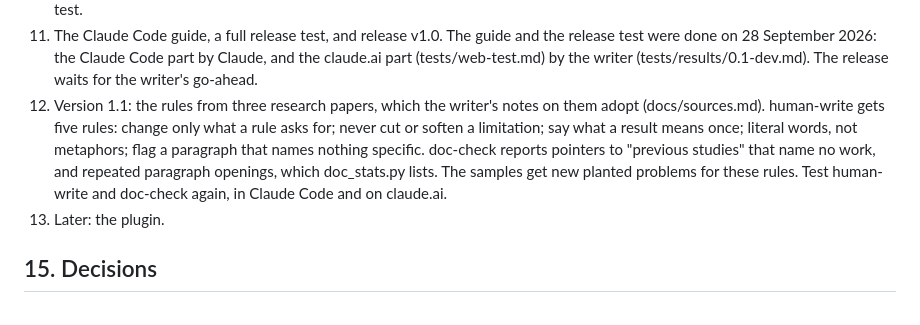
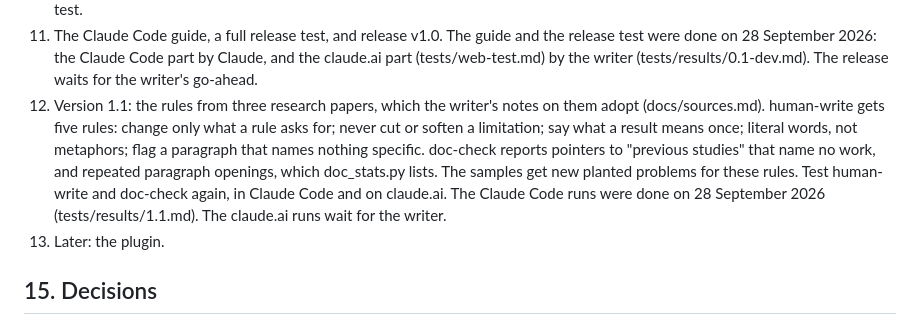
Before and after one commit to tsb-buchanan/claude-writing-toolkit, a Markdown page: PLAN.md, the part around the change. Rendered like a GitHub page.

```diff
--- a/PLAN.md
+++ b/PLAN.md
@@ -576,7 +576,7 @@ How and where:
 9. doc-check full mode. Done on 28 September 2026: it passed in Claude Code on Opus on both samples, twice each (tests/results/0.1-dev.md).
 10. notation-check. Done on 28 September 2026: it passed in Claude Code on the sample thesis, and stopped in report mode (tests/results/0.1-dev.md). Open point: it did not find $W$ used before its definition (TH04). The claude.ai run waits for the release test.
 11. The Claude Code guide, a full release test, and release v1.0. The guide and the release test were done on 28 September 2026: the Claude Code part by Claude, and the claude.ai part (tests/web-test.md) by the writer (tests/results/0.1-dev.md). The release waits for the writer's go-ahead.
-12. Version 1.1: the rules from three research papers, which the writer's notes on them adopt (docs/sources.md). human-write gets five rules: change only what a rule asks for; never cut or soften a limitation; say what a result means once; literal words, not metaphors; flag a paragraph that names nothing specific. doc-check reports pointers to "previous studies" that name no work, and repeated paragraph openings, which doc_stats.py lists. The samples get new planted problems for these rules. Test human-write and doc-check again, in Claude Code and on claude.ai.
+12. Version 1.1: the rules from three research papers, which the writer's notes on them adopt (docs/sources.md). human-write gets five rules: change only what a rule asks for; never cut or soften a limitation; say what a result means once; literal words, not metaphors; flag a paragraph that names nothing specific. doc-check reports pointers to "previous studies" that name no work, and repeated paragraph openings, which doc_stats.py lists. The samples get new planted problems for these rules. Test human-write and doc-check again, in Claude Code and on claude.ai. The Claude Code runs were done on 28 September 2026 (tests/results/1.1.md). The claude.ai runs wait for the writer.
 13. Later: the plugin.
 
 ## 15. Decisions
```
Also changed, not shown: skills/human-write/SKILL.md (+2 -2 lines), 1 other file.
